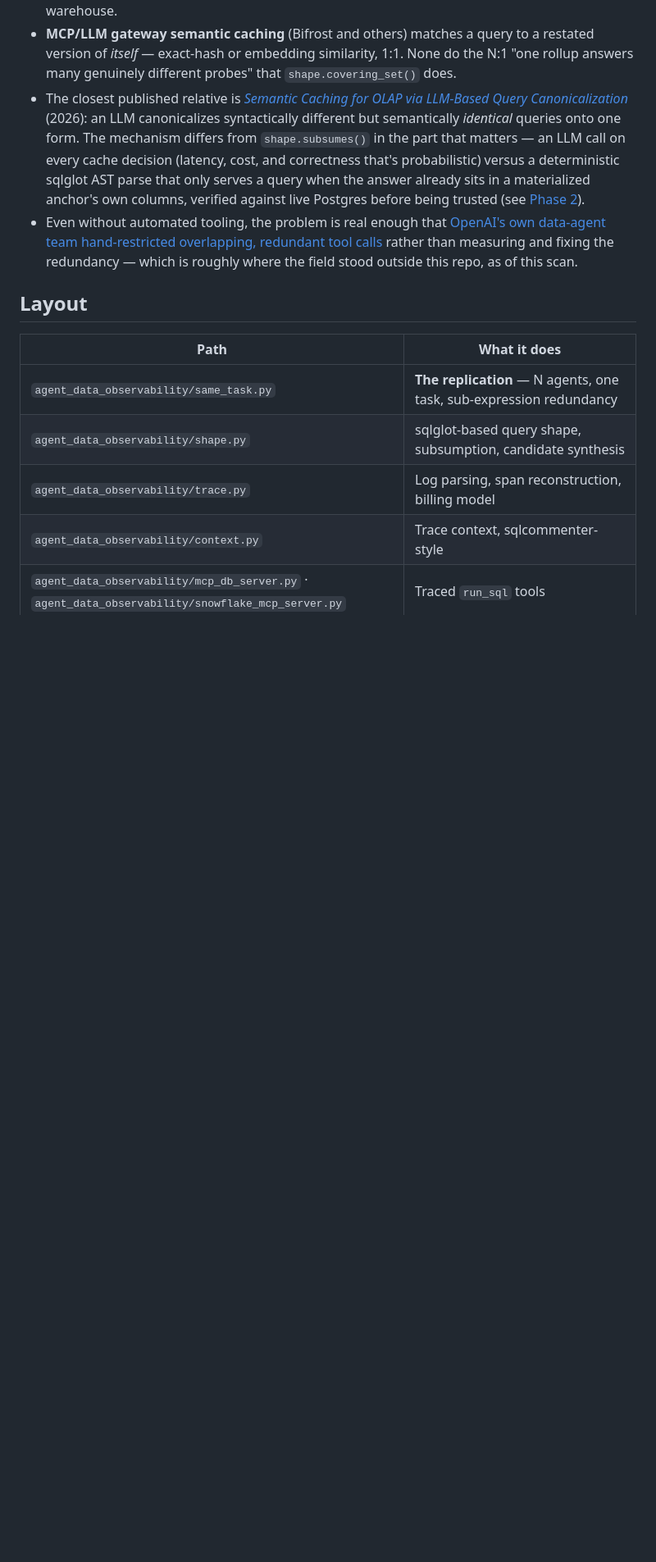
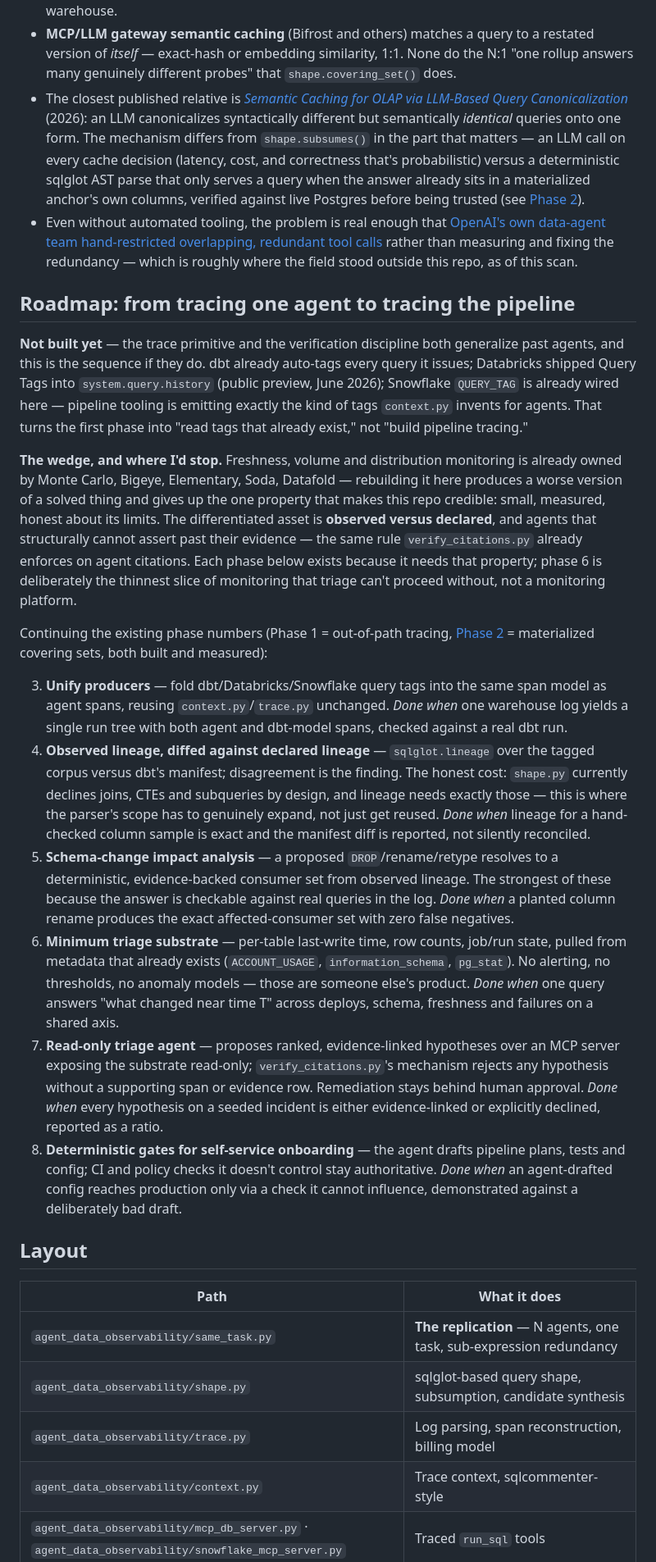
Before and after one commit to gpatwa/agent-data-observability, a Markdown page: README.md, the part around the change. Shown at 82% size. GitHub-like rendering; blank space fills up the shorter version.

Commit message:
README: add a pipeline-observability roadmap (phases 3-8, not built)
Extends the trace-reconstruction + verification-gated pattern from single-
agent tracing toward pipeline observability: unify dbt/Databricks/Snowflake
query tags into the existing span model, observed-vs-declared lineage via
sqlglot.lineage, schema-change impact analysis, a minimum triage substrate,
a read-only evidence-linked triage agent, and deterministic gates for
self-service pipeline onboarding.

Deliberately scoped against incumbents (Monte Carlo, Bigeye, Elementary,
Soda, Datafold already own freshness/volume/distribution monitoring) — the
differentiated asset stays "observed vs. declared" and agents that can't
assert past their evidence, not a monitoring platform. Each phase states a
checkable "done when" rather than a vague goal, and the lineage phase
explicitly flags that shape.py's current join/CTE exclusion has to expand
for real lineage to work — a genuine cost, not a footnote.

Co-Authored-By: Claude Sonnet 5 <noreply@anthropic.com>

```diff
--- a/README.md
+++ b/README.md
@@ -175,6 +175,21 @@ Checked four adjacent categories for anything already doing this. Nothing was:
 - The closest published relative is [*Semantic Caching for OLAP via LLM-Based Query Canonicalization*](https://arxiv.org/pdf/2602.19811) (2026): an LLM canonicalizes syntactically different but semantically *identical* queries onto one form. The mechanism differs from `shape.subsumes()` in the part that matters — an LLM call on every cache decision (latency, cost, and correctness that's probabilistic) versus a deterministic sqlglot AST parse that only serves a query when the answer already sits in a materialized anchor's own columns, verified against live Postgres before being trusted (see [Phase 2](docs/PHASE2.md)).
 - Even without automated tooling, the problem is real enough that [OpenAI's own data-agent team hand-restricted overlapping, redundant tool calls](https://openai.com/index/inside-our-in-house-data-agent/) rather than measuring and fixing the redundancy — which is roughly where the field stood outside this repo, as of this scan.
 
+## Roadmap: from tracing one agent to tracing the pipeline
+
+**Not built yet** — the trace primitive and the verification discipline both generalize past agents, and this is the sequence if they do. dbt already auto-tags every query it issues; Databricks shipped Query Tags into `system.query.history` (public preview, June 2026); Snowflake `QUERY_TAG` is already wired here — pipeline tooling is emitting exactly the kind of tags `context.py` invents for agents. That turns the first phase into "read tags that already exist," not "build pipeline tracing."
+
+**The wedge, and where I'd stop.** Freshness, volume and distribution monitoring is already owned by Monte Carlo, Bigeye, Elementary, Soda, Datafold — rebuilding it here produces a worse version of a solved thing and gives up the one property that makes this repo credible: small, measured, honest about its limits. The differentiated asset is **observed versus declared**, and agents that structurally cannot assert past their evidence — the same rule `verify_citations.py` already enforces on agent citations. Each phase below exists because it needs that property; phase 6 is deliberately the thinnest slice of monitoring that triage can't proceed without, not a monitoring platform.
+
+Continuing the existing phase numbers (Phase 1 = out-of-path tracing, [Phase 2](docs/PHASE2.md) = materialized covering sets, both built and measured):
+
+3. **Unify producers** — fold dbt/Databricks/Snowflake query tags into the same span model as agent spans, reusing `context.py`/`trace.py` unchanged. *Done when* one warehouse log yields a single run tree with both agent and dbt-model spans, checked against a real dbt run.
+4. **Observed lineage, diffed against declared lineage** — `sqlglot.lineage` over the tagged corpus versus dbt's manifest; disagreement is the finding. The honest cost: `shape.py` currently declines joins, CTEs and subqueries by design, and lineage needs exactly those — this is where the parser's scope has to genuinely expand, not just get reused. *Done when* lineage for a hand-checked column sample is exact and the manifest diff is reported, not silently reconciled.
+5. **Schema-change impact analysis** — a proposed `DROP`/rename/retype resolves to a deterministic, evidence-backed consumer set from observed lineage. The strongest of these because the answer is checkable against real queries in the log. *Done when* a planted column rename produces the exact affected-consumer set with zero false negatives.
+6. **Minimum triage substrate** — per-table last-write time, row counts, job/run state, pulled from metadata that already exists (`ACCOUNT_USAGE`, `information_schema`, `pg_stat`). No alerting, no thresholds, no anomaly models — those are someone else's product. *Done when* one query answers "what changed near time T" across deploys, schema, freshness and failures on a shared axis.
+7. **Read-only triage agent** — proposes ranked, evidence-linked hypotheses over an MCP server exposing the substrate read-only; `verify_citations.py`'s mechanism rejects any hypothesis without a supporting span or evidence row. Remediation stays behind human approval. *Done when* every hypothesis on a seeded incident is either evidence-linked or explicitly declined, reported as a ratio.
+8. **Deterministic gates for self-service onboarding** — the agent drafts pipeline plans, tests and config; CI and policy checks it doesn't control stay authoritative. *Done when* an agent-drafted config reaches production only via a check it cannot influence, demonstrated against a deliberately bad draft.
+
 ## Layout
 
 | Path | What it does |
```
